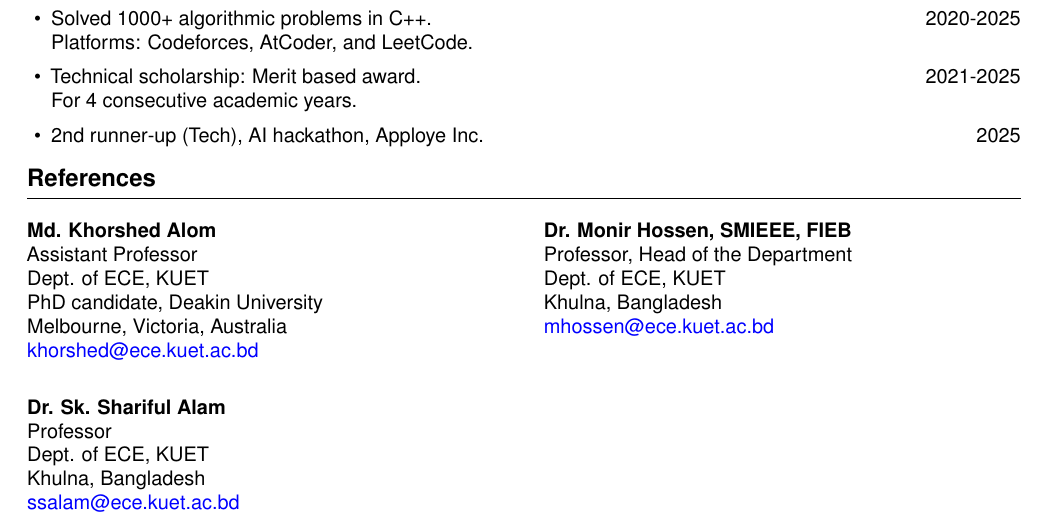
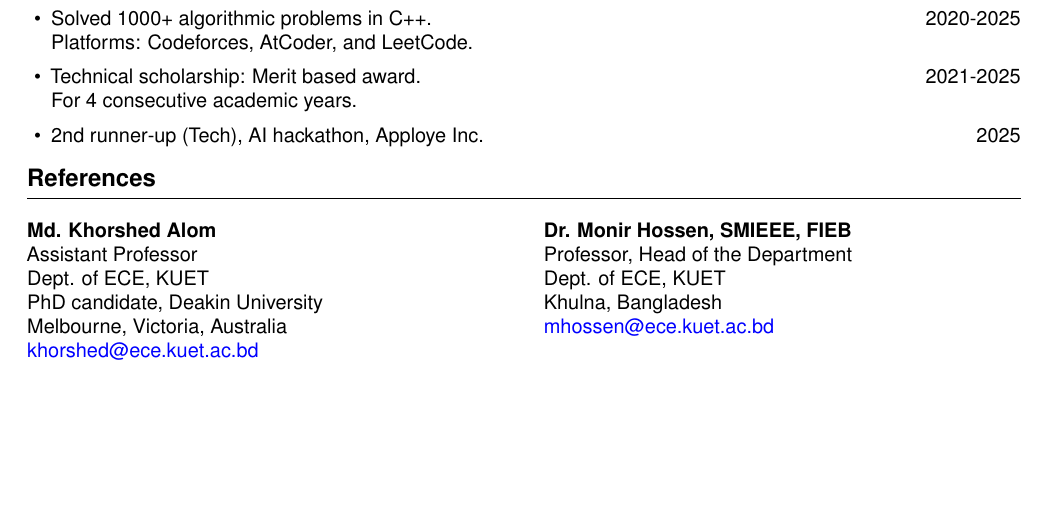
Before and after one commit to yuusaif/alvi-cv, a LaTeX CV (cv.tex, which reads sections/references.tex): part of page 2 of 2, cut so that both start at the same text, the shorter picture padded with empty space. Compiled offline with pdfLaTeX.

Commit message:
Comment out Dr. Sk. Shariful Alam's reference in the references section

```diff
--- a/sections/references.tex
+++ b/sections/references.tex
@@ -18,10 +18,10 @@
 
 \vspace{2em}
 
-\begin{minipage}[t]{0.48\linewidth}
-  \textbf{Dr. Sk. Shariful Alam}\\
-  Professor\\
-  Dept. of ECE, KUET\\
-  Khulna, Bangladesh\\
-  \href{mailto:ssalam@ece.kuet.ac.bd}{ssalam@ece.kuet.ac.bd}
-\end{minipage}
+% \begin{minipage}[t]{0.48\linewidth}
+%   \textbf{Dr. Sk. Shariful Alam}\\
+%   Professor\\
+%   Dept. of ECE, KUET\\
+%   Khulna, Bangladesh\\
+%   \href{mailto:ssalam@ece.kuet.ac.bd}{ssalam@ece.kuet.ac.bd}
+% \end{minipage}
```
